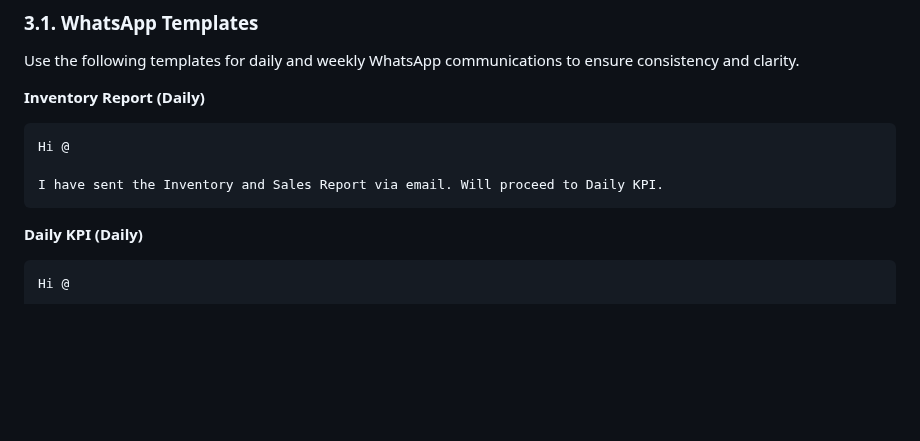
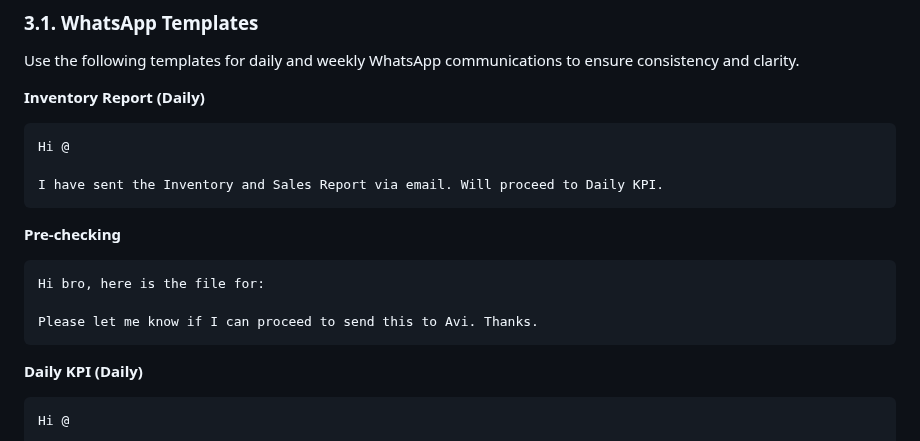
Before and after one commit to johnwesleyquintero/listing-documentation, a Markdown page: playbooks-and-tools/Reports-SOPs-Quick_Reference/daily_operation_guide.md, the part around the change. Drawn GitHub-style; blank space fills up the shorter version.

````diff
--- a/playbooks-and-tools/Reports-SOPs-Quick_Reference/daily_operation_guide.md
+++ b/playbooks-and-tools/Reports-SOPs-Quick_Reference/daily_operation_guide.md
@@ -104,6 +104,13 @@ Use the following templates for daily and weekly WhatsApp communications to ensu
 Hi @
 
 I have sent the Inventory and Sales Report via email. Will proceed to Daily KPI.
+```
+
+**Pre-checking**
+```
+Hi bro, here is the file for:
+
+Please let me know if I can proceed to send this to Avi. Thanks.
 ```
 
 **Daily KPI (Daily)**
````
